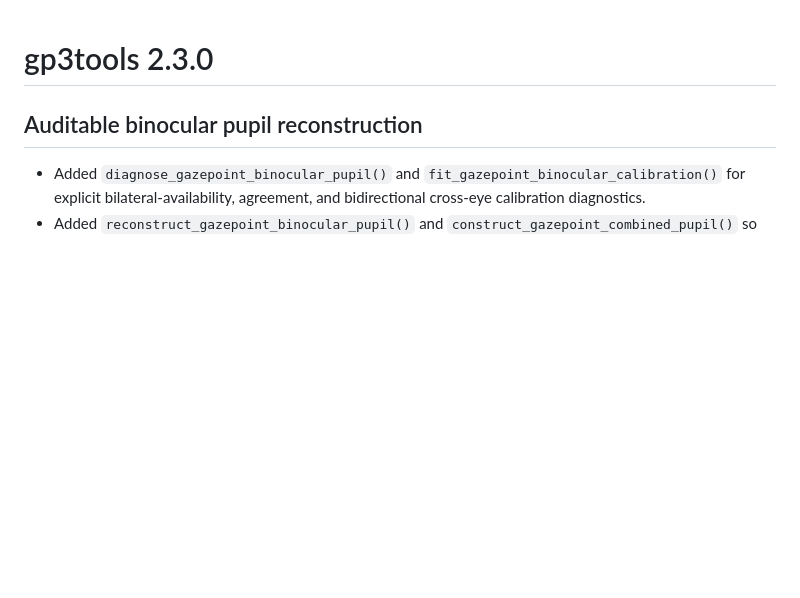
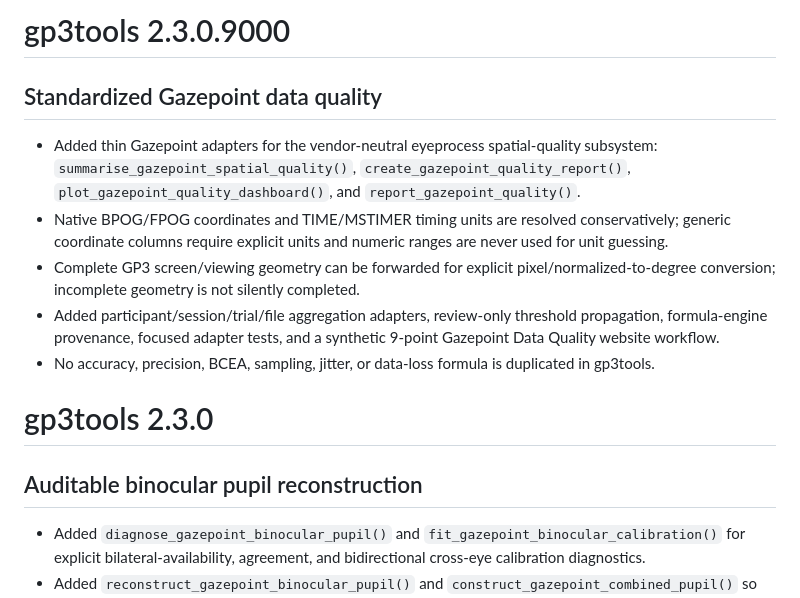
Before and after one commit to stefanosbalaskas/gp3tools, a Markdown page: NEWS.md, the part around the change. Rendered like a GitHub page; blank space fills up the shorter version.

Commit message:
docs: record standardized Gazepoint data quality tranche

```diff
--- a/NEWS.md
+++ b/NEWS.md
@@ -1,3 +1,13 @@
+# gp3tools 2.3.0.9000
+
+## Standardized Gazepoint data quality
+
+- Added thin Gazepoint adapters for the vendor-neutral eyeprocess spatial-quality subsystem: `summarise_gazepoint_spatial_quality()`, `create_gazepoint_quality_report()`, `plot_gazepoint_quality_dashboard()`, and `report_gazepoint_quality()`.
+- Native BPOG/FPOG coordinates and TIME/MSTIMER timing units are resolved conservatively; generic coordinate columns require explicit units and numeric ranges are never used for unit guessing.
+- Complete GP3 screen/viewing geometry can be forwarded for explicit pixel/normalized-to-degree conversion; incomplete geometry is not silently completed.
+- Added participant/session/trial/file aggregation adapters, review-only threshold propagation, formula-engine provenance, focused adapter tests, and a synthetic 9-point Gazepoint Data Quality website workflow.
+- No accuracy, precision, BCEA, sampling, jitter, or data-loss formula is duplicated in gp3tools.
+
 # gp3tools 2.3.0
 
 ## Auditable binocular pupil reconstruction
```
